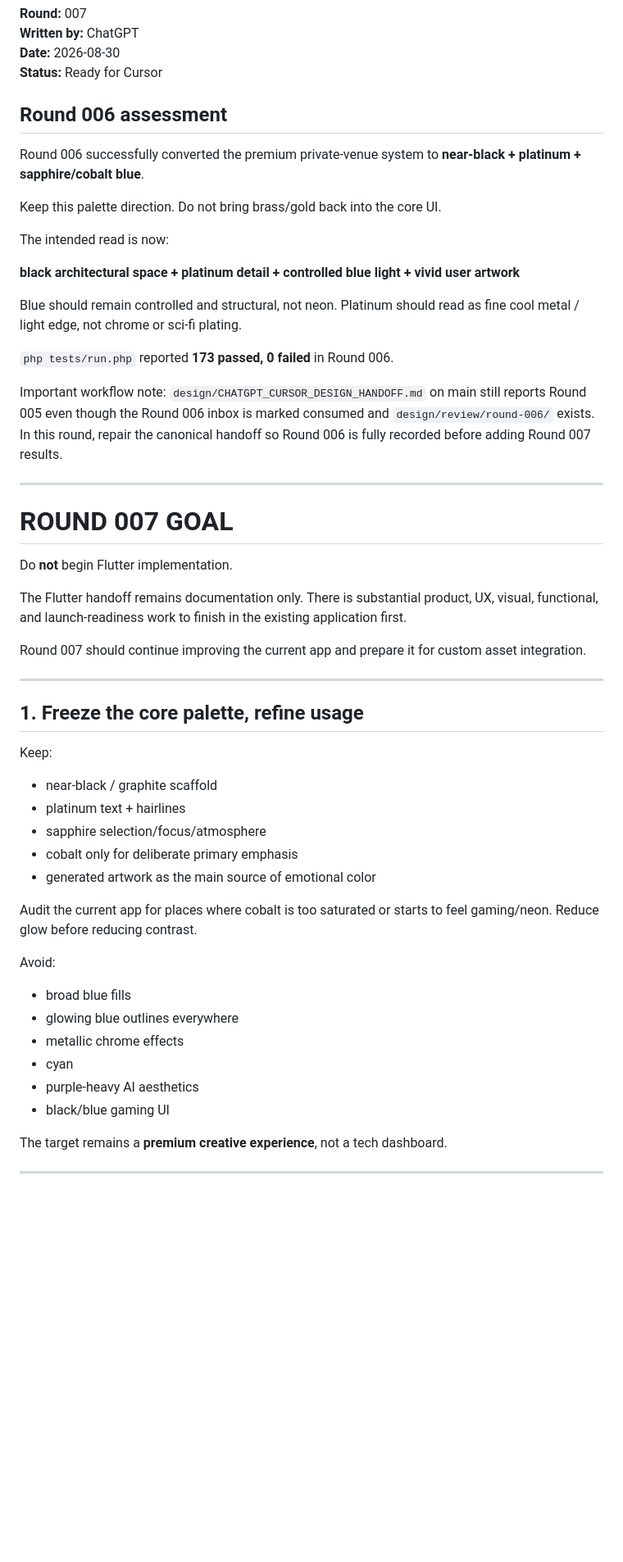
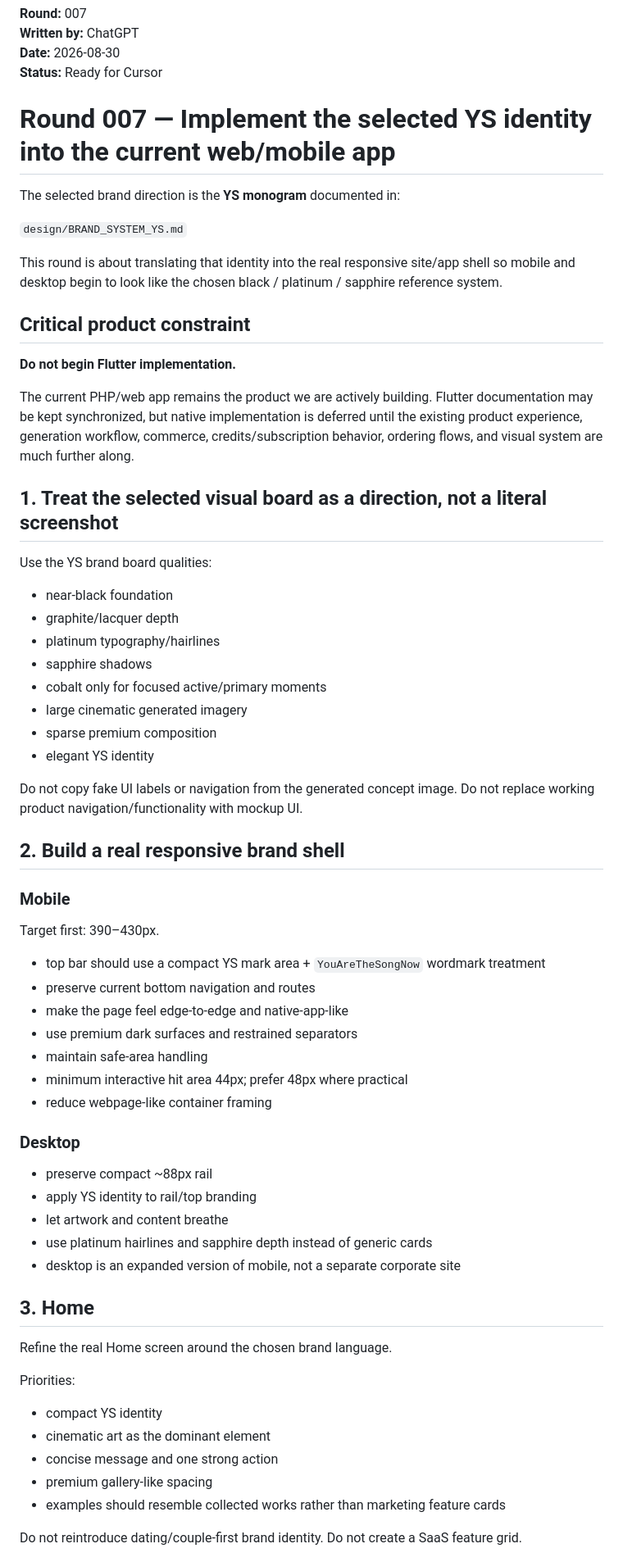
Before and after one commit to cubixmeow-commits/youarethesongnowV2, a Markdown page: design/CHATGPT_NEXT_PASS.md, the part around one of its changes. Shown at 82% size. Drawn GitHub-style; blank space fills up the shorter version.

```diff
--- a/design/CHATGPT_NEXT_PASS.md
+++ b/design/CHATGPT_NEXT_PASS.md
@@ -5,56 +5,70 @@
 **Date:** 2026-08-30
 **Status:** Ready for Cursor
 
-## Round 006 assessment
+# Round 007 — Implement the selected YS identity into the current web/mobile app
 
-Round 006 successfully converted the premium private-venue system to **near-black + platinum + sapphire/cobalt blue**.
+The selected brand direction is the **YS monogram** documented in:
 
-Keep this palette direction. Do not bring brass/gold back into the core UI.
+`design/BRAND_SYSTEM_YS.md`
 
-The intended read is now:
+This round is about translating that identity into the real responsive site/app shell so mobile and desktop begin to look like the chosen black / platinum / sapphire reference system.
 
-**black architectural space + platinum detail + controlled blue light + vivid user artwork**
+## Critical product constraint
 
-Blue should remain controlled and structural, not neon. Platinum should read as fine cool metal / light edge, not chrome or sci-fi plating.
+**Do not begin Flutter implementation.**
 
-`php tests/run.php` reported **173 passed, 0 failed** in Round 006.
+The current PHP/web app remains the product we are actively building. Flutter documentation may be kept synchronized, but native implementation is deferred until the existing product experience, generation workflow, commerce, credits/subscription behavior, ordering flows, and visual system are much further along.
 
-Important workflow note: `design/CHATGPT_CURSOR_DESIGN_HANDOFF.md` on main still reports Round 005 even though the Round 006 inbox is marked consumed and `design/review/round-006/` exists. In this round, repair the canonical handoff so Round 006 is fully recorded before adding Round 007 results.
+## 1. Treat the selected visual board as a direction, not a literal screenshot
 
----
+Use the YS brand board qualities:
 
-# ROUND 007 GOAL
+- near-black foundation
+- graphite/lacquer depth
+- platinum typography/hairlines
+- sapphire shadows
+- cobalt only for focused active/primary moments
+- large cinematic generated imagery
+- sparse premium composition
+- elegant YS identity
 
-Do **not** begin Flutter implementation.
+Do not copy fake UI labels or navigation from the generated concept image.
+Do not replace working product navigation/functionality with mockup UI.
 
-The Flutter handoff remains documentation only. There is substantial product, UX, visual, functional, and launch-readiness work to finish in the existing application first.
+## 2. Build a real responsive brand shell
 
-Round 007 should continue improving the current app and prepare it for custom asset integration.
+### Mobile
 
----
+Target first: 390–430px.
 
-## 1. Freeze the core palette, refine usage
+- top bar should use a compact YS mark area + `YouAreTheSongNow` wordmark treatment
+- preserve current bottom navigation and routes
+- make the page feel edge-to-edge and native-app-like
+- use premium dark surfaces and restrained separators
+- maintain safe-area handling
+- minimum interactive hit area 44px; prefer 48px where practical
+- reduce webpage-like container framing
 
-Keep:
+### Desktop
 
-- near-black / graphite scaffold
-- platinum text + hairlines
-- sapphire selection/focus/atmosphere
-- cobalt only for deliberate primary emphasis
-- generated artwork as the main source of emotional color
+- preserve compact ~88px rail
+- apply YS identity to rail/top branding
+- let artwork and content breathe
+- use platinum hairlines and sapphire depth instead of generic cards
+- desktop is an expanded version of mobile, not a separate corporate site
 
-Audit the current app for places where cobalt is too saturated or starts to feel gaming/neon. Reduce glow before reducing contrast.
+## 3. Home
 
-Avoid:
+Refine the real Home screen around the chosen brand language.
 
-- broad blue fills
-- glowing blue outlines everywhere
-- metallic chrome effects
-- cyan
-- purple-heavy AI aesthetics
-- black/blue gaming UI
+Priorities:
 
-The target remains a **premium creative experience**, not a tech dashboard.
+- compact YS identity
+- cinematic art as the dominant element
+- concise message and one strong action
+- premium gallery-like spacing
+- examples should resemble collected works rather than marketing feature cards
 
----
+Do not reintroduce dating/couple-first brand identity.
+Do not create a SaaS feature grid.
 
```
Also changed, not shown: other parts of design/CHATGPT_NEXT_PASS.md (+90 -108 lines).
